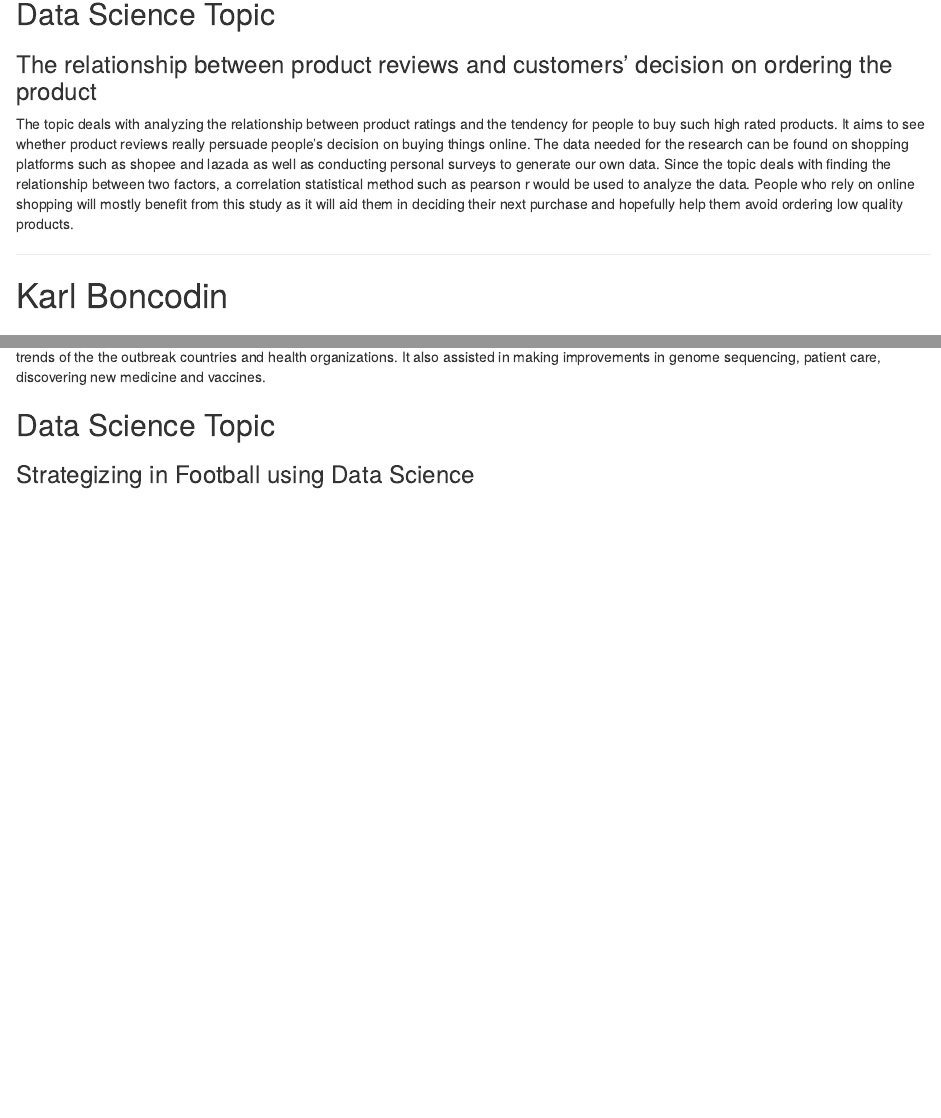
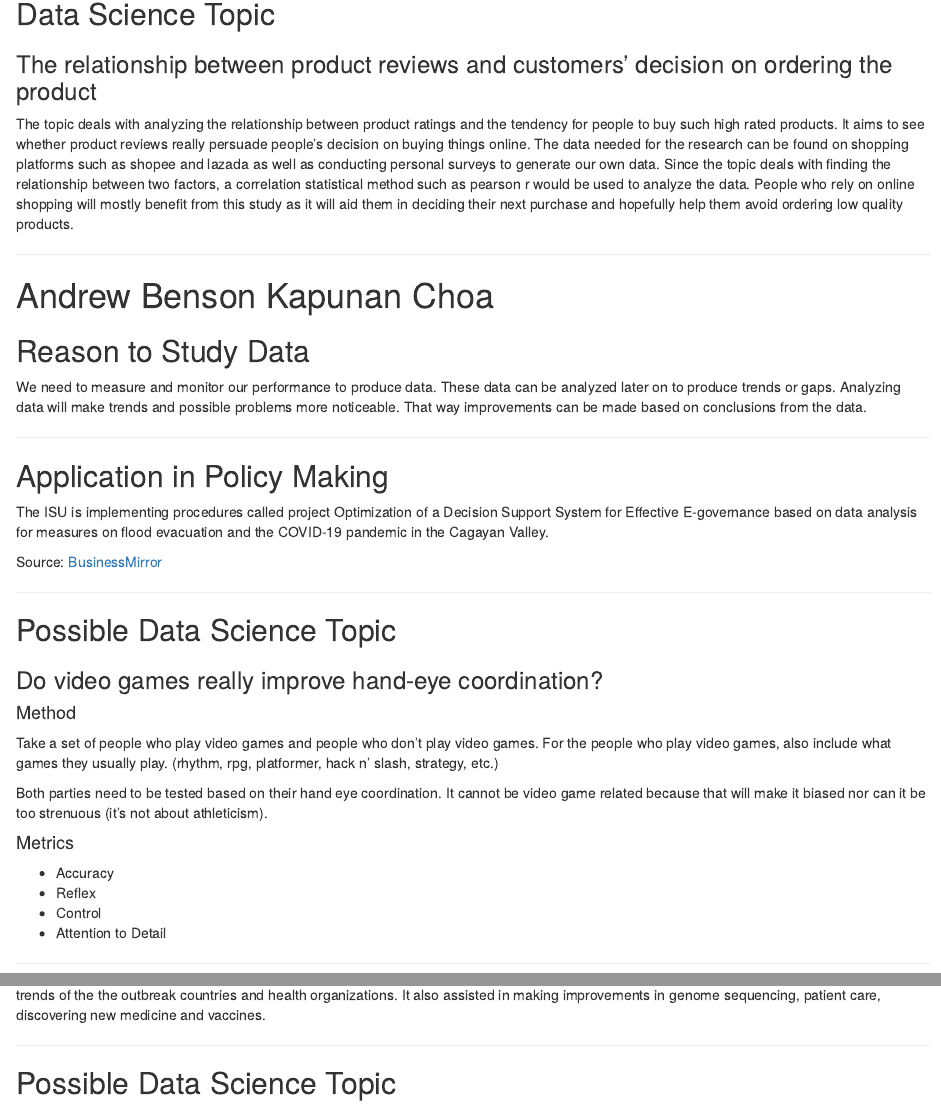
Before and after one commit to Luis-Sevilla/Engineering_GroupActivity, an R Markdown document (groupactivity.rmd): the page in a window 1100 px wide, from 3150 px down, and a second part further down, joined at a grey line. Rendered offline with R 4.5, knitr and Pandoc, with nearby package versions.

Commit message:
Compiling 4/5

```diff
--- a/groupactivity.rmd
+++ b/groupactivity.rmd
@@ -114,12 +114,48 @@ The topic deals with analyzing the relationship between product ratings and the
 
 ***
 
+# Andrew Benson Kapunan Choa
+
+## Reason to Study Data
+
+We need to measure and monitor our performance to produce data. These data can be analyzed later on to produce trends or gaps. Analyzing data will make trends and possible problems more noticeable. That way improvements can be made based on conclusions from the data.
+
+* * *
+
+## Application in Policy Making
+
+The ISU is implementing procedures called project Optimization of a Decision Support System for Effective E-governance based on data analysis for measures on flood evacuation and the COVID-19 pandemic in the Cagayan Valley.
+
+Source: [BusinessMirror](https://businessmirror.com.ph/2021/02/14/8-data-science-rd-projects-for-good-governance-launched/)
+
+***
+
+## Possible Data Science Topic
+
+### Do video games really improve hand-eye coordination?
+
+#### Method
+
+Take a set of people who play video games and people who don’t play video games. For the people who play video games, also include what games they usually play. (rhythm, rpg, platformer, hack n’ slash, strategy, etc.)
+
+Both parties need to be tested based on their hand eye coordination. It cannot be video game related because that will make it biased nor can it be too strenuous (it’s not about athleticism).
+
+#### Metrics
+
+* Accuracy
+* Reflex
+* Control
+* Attention to Detail
+
+***
+
 # Karl Boncodin
 
 ## Why Study and Analyze Data?
 
 Knowing that we are generating big data in the present day with our current technology, studying and analyzing these data  allows us to use this data to further improve our decision making and processing skills that could be very useful in our day to day life.
 
+***
 ## Applications of Data Science
 
 ### Policy-making
@@ -141,7 +178,8 @@ Business giants such as Amazon use recommendation based systems that uses big da
 
 In the COVID-19 Outbreak, data science has helped medical scientists and experts in monitoring real time outbreaks, forecasting, and managing trends of the the outbreak countries and health organizations. It also assisted in making improvements in genome sequencing, patient care, discovering new medicine and vaccines.
 
-## Data Science Topic
+***
+## Possible Data Science Topic
 
 ### Strategizing in Football using Data Science
 ![](https://www.sportsvideo.org/new/wp-content/uploads/2020/03/OSORIO.png)
```
Also changed, not shown: groupactivity.rmd (1 more changed lines).
